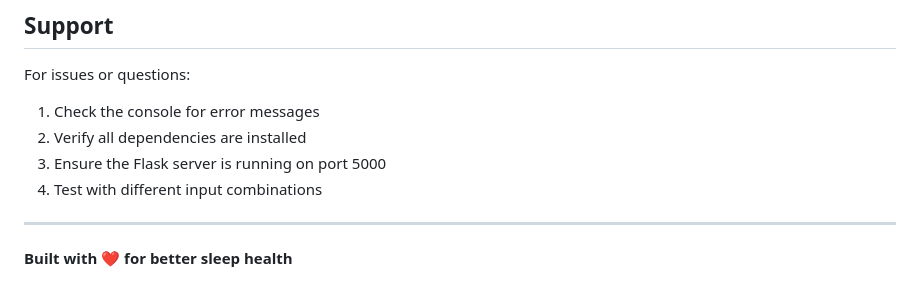
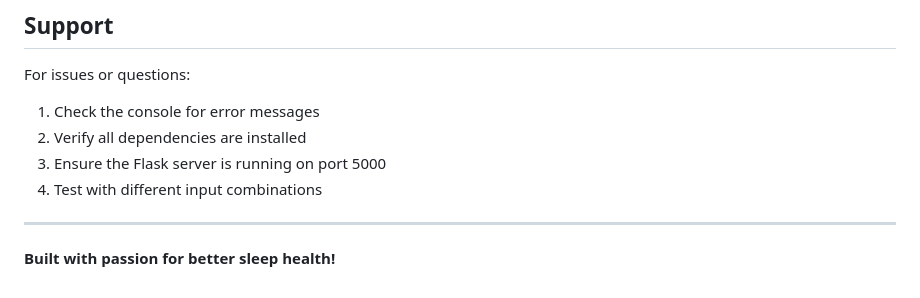
Before and after one commit to astafofo/sleep-quality-predictor, a Markdown page: README.md, the part around the change. Drawn GitHub-style.

```diff
--- a/README.md
+++ b/README.md
@@ -412,4 +412,4 @@ For issues or questions:
 
 ---
 
-**Built with ❤️ for better sleep health**
+**Built with passion for better sleep health!**
```
